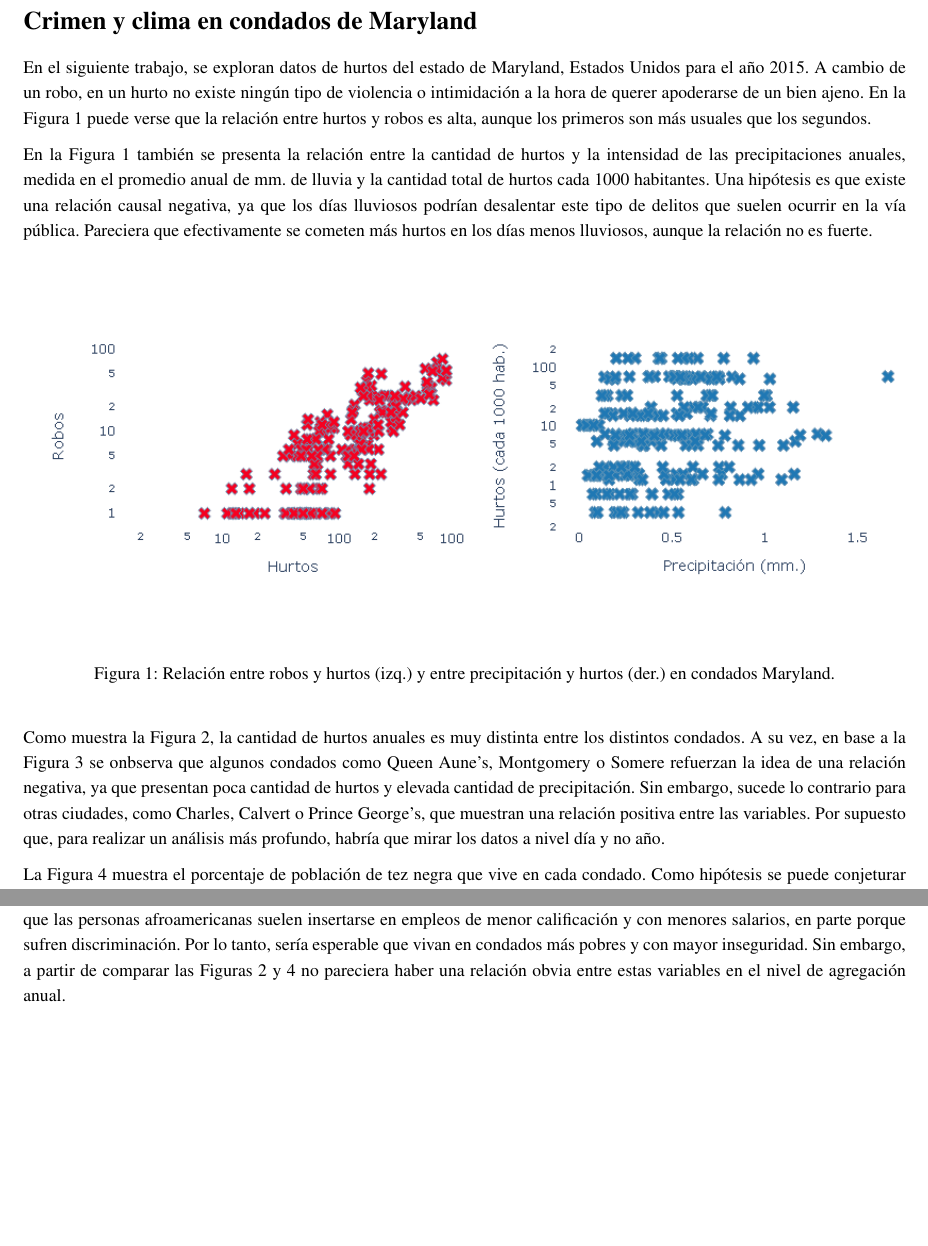
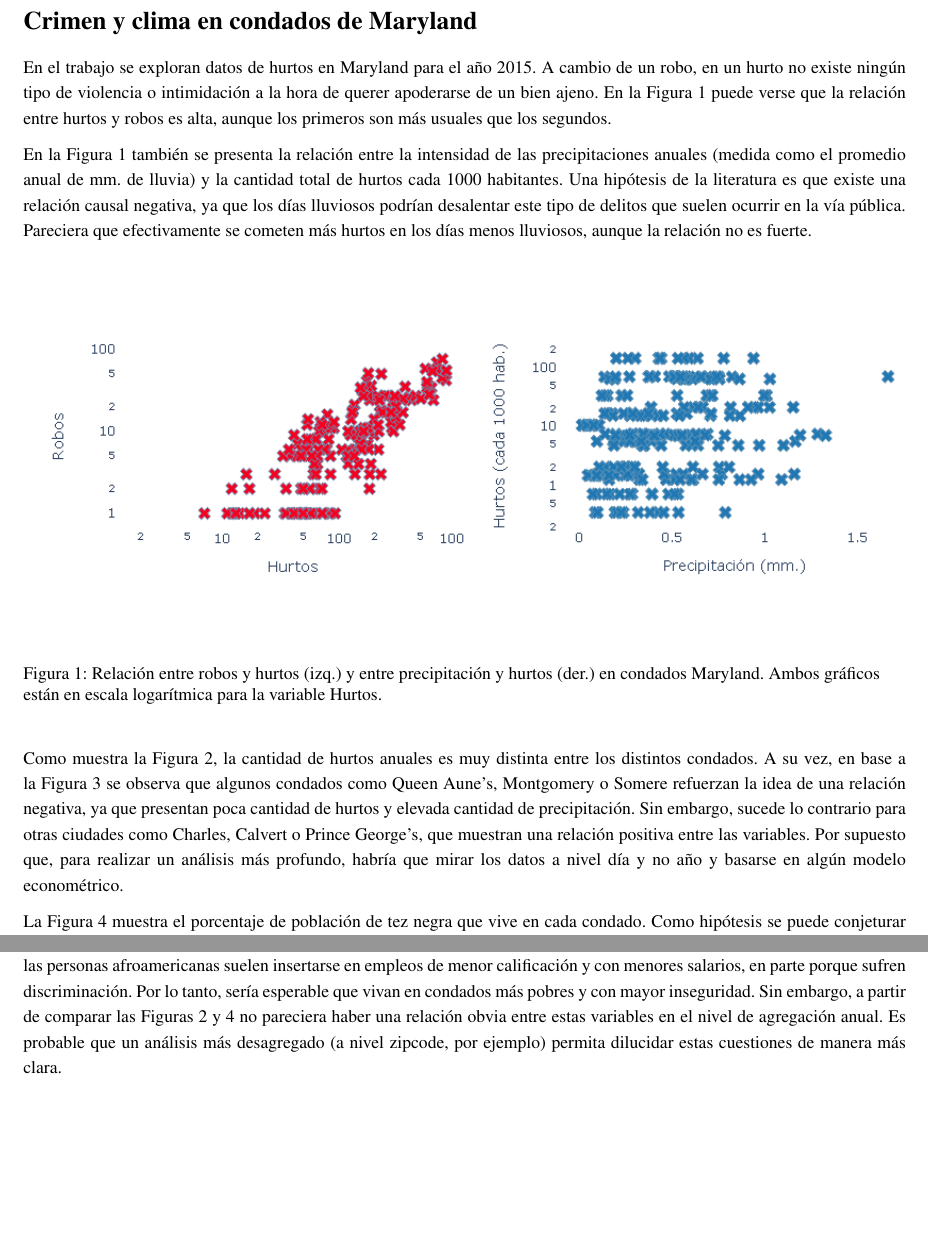
Before and after one commit to marusanti/Tarea-Herramientas, a LaTeX document (3-Scrapping/main.tex): two parts of page 2 of 5, joined at a grey line, cut so that both start at the same text, the shorter picture padded with empty space. Compiled offline with pdfLaTeX.

Commit message:
Subir Latex

```diff
--- a/3-Scrapping/main.tex
+++ b/3-Scrapping/main.tex
@@ -72,10 +72,10 @@
 %Empieza el trabajo
 \section*{Crimen y clima en condados de Maryland}
 
-En el siguiente trabajo, se exploran datos de hurtos del estado de Maryland, Estados Unidos para el año 2015. A cambio de un robo, en un hurto no existe ningún tipo de violencia o intimidación a la hora de querer apoderarse de un bien ajeno. En la Figura 1 puede verse que la relación entre hurtos y robos es alta, aunque los primeros son más usuales que los segundos.
+En el trabajo se exploran datos de hurtos en Maryland para el año 2015. A cambio de un robo, en un hurto no existe ningún tipo de violencia o intimidación a la hora de querer apoderarse de un bien ajeno. En la Figura 1 puede verse que la relación entre hurtos y robos es alta, aunque los primeros son más usuales que los segundos.
 
 
-En la Figura 1 también se presenta la relación entre la cantidad de hurtos y la intensidad de las precipitaciones anuales, medida en el promedio anual de mm. de lluvia y la cantidad total de hurtos cada 1000 habitantes. Una hipótesis es que existe una relación causal negativa, ya que los días lluviosos podrían desalentar este tipo de delitos que suelen ocurrir en la vía pública. Pareciera que efectivamente se cometen más hurtos en los días menos lluviosos, aunque la relación no es fuerte. %%En este caso, la variable robo refiere específicamente a tomar un bien que está bajo la custodia de otra persona o al intento de hacerlo.
+En la Figura 1 también se presenta la relación entre la intensidad de las precipitaciones anuales (medida como el promedio anual de mm. de lluvia) y la cantidad total de hurtos cada 1000 habitantes. Una hipótesis de la literatura es que existe una relación causal negativa, ya que los días lluviosos podrían desalentar este tipo de delitos que suelen ocurrir en la vía pública. Pareciera que efectivamente se cometen más hurtos en los días menos lluviosos, aunque la relación no es fuerte. %%En este caso, la variable robo refiere específicamente a tomar un bien que está bajo la custodia de otra persona o al intento de hacerlo.
 \begin{figure}[H]
 \centering
 \begin{subfigure}{.5\textwidth}
@@ -90,12 +90,12 @@ En la Figura 1 también se presenta la relación entre la cantidad de hurtos y l
     \includegraphics[scale=0.8]{plot_prec.png}
     \label{fig2}
 \end{subfigure}%
-\caption{Relación entre robos y hurtos (izq.) y entre precipitación y hurtos (der.) en condados Maryland.}
+\caption{Relación entre robos y hurtos (izq.) y entre precipitación y hurtos (der.) en condados Maryland. Ambos gráficos están en escala logarítmica para la variable Hurtos.}
 \end{figure}
 
-Como muestra la Figura 2, la cantidad de hurtos anuales es muy distinta entre los distintos condados. A su vez, en base a la Figura 3 se onbserva que algunos condados como Queen Aune's, Montgomery o Somere refuerzan la idea de una relación negativa, ya que presentan poca cantidad de hurtos y elevada cantidad de precipitación. Sin embargo, sucede lo contrario para otras ciudades, como Charles, Calvert o Prince George's, que muestran una relación positiva entre las variables. Por supuesto que, para realizar un análisis más profundo, habría que mirar los datos a nivel día y no año.
+Como muestra la Figura 2, la cantidad de hurtos anuales es muy distinta entre los distintos condados. A su vez, en base a la Figura 3 se observa que algunos condados como Queen Aune's, Montgomery o Somere refuerzan la idea de una relación negativa, ya que presentan poca cantidad de hurtos y elevada cantidad de precipitación. Sin embargo, sucede lo contrario para otras ciudades como Charles, Calvert o Prince George's, que muestran una relación positiva entre las variables. Por supuesto que, para realizar un análisis más profundo, habría que mirar los datos a nivel día y no año y basarse en algún modelo econométrico.
 
-La Figura 4 muestra el porcentaje de población de tez negra que vive en cada condado. Como hipótesis se puede conjeturar que la cantidad relativa de población negra por ciudad podría tener una relación positiva con la cantidad de hurtos debido a que las personas afroamericanas suelen insertarse en empleos de menor calificación y con menores salarios, en parte porque sufren discriminación. Por lo tanto, sería esperable que vivan en condados más pobres y con mayor inseguridad. Sin embargo, a partir de comparar las Figuras 2 y 4 no pareciera haber una relación obvia entre estas variables en el nivel de agregación anual.
+La Figura 4 muestra el porcentaje de población de tez negra que vive en cada condado. Como hipótesis se puede conjeturar que la cantidad relativa de población negra por ciudad podría tener una relación positiva con la cantidad de hurtos debido a que las personas afroamericanas suelen insertarse en empleos de menor calificación y con menores salarios, en parte porque sufren discriminación. Por lo tanto, sería esperable que vivan en condados más pobres y con mayor inseguridad. Sin embargo, a partir de comparar las Figuras 2 y 4 no pareciera haber una relación obvia entre estas variables en el nivel de agregación anual. Es probable que un análisis más desagregado (a nivel zipcode, por ejemplo) permita dilucidar estas cuestiones de manera más clara.
 
 
 
```
Also changed, not shown: 3-Scrapping/main.tex (2 more changed lines).
